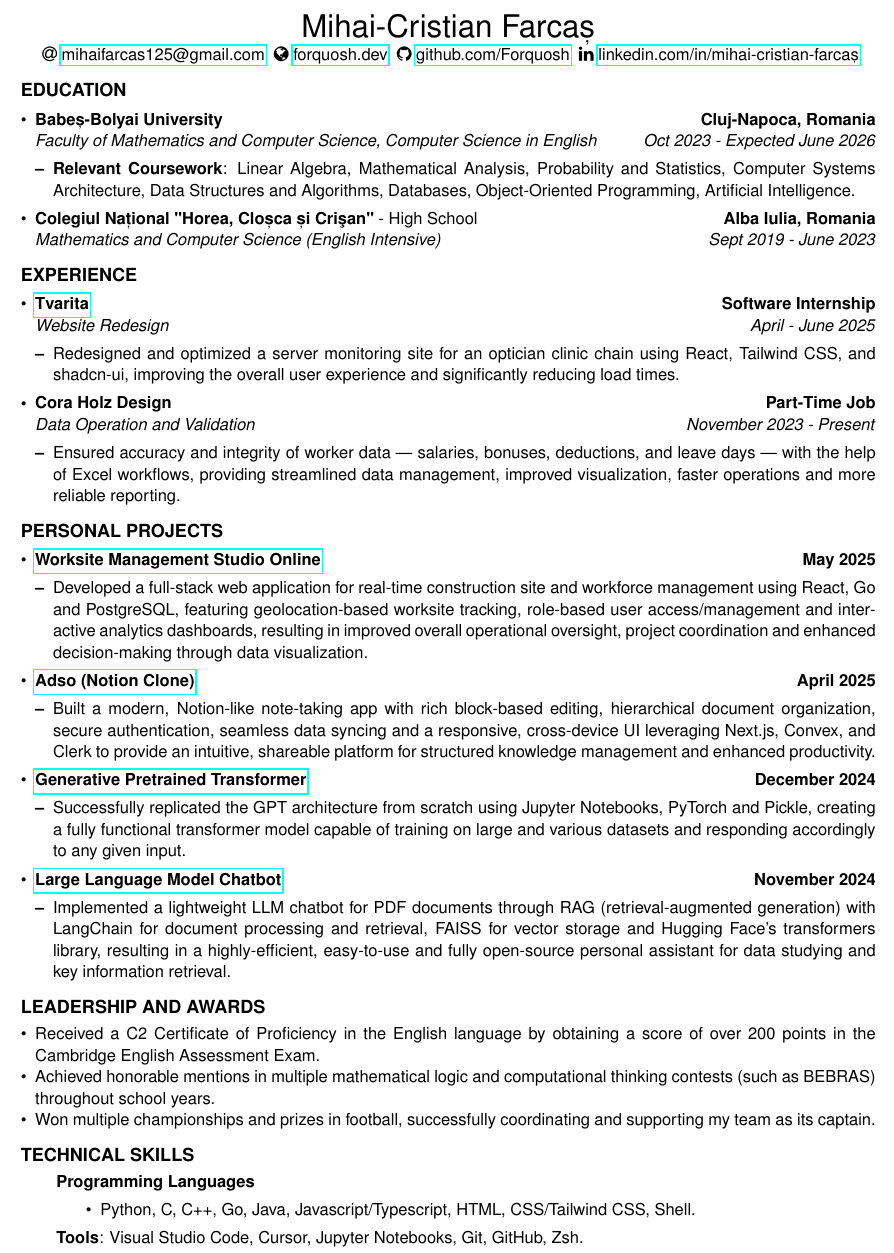
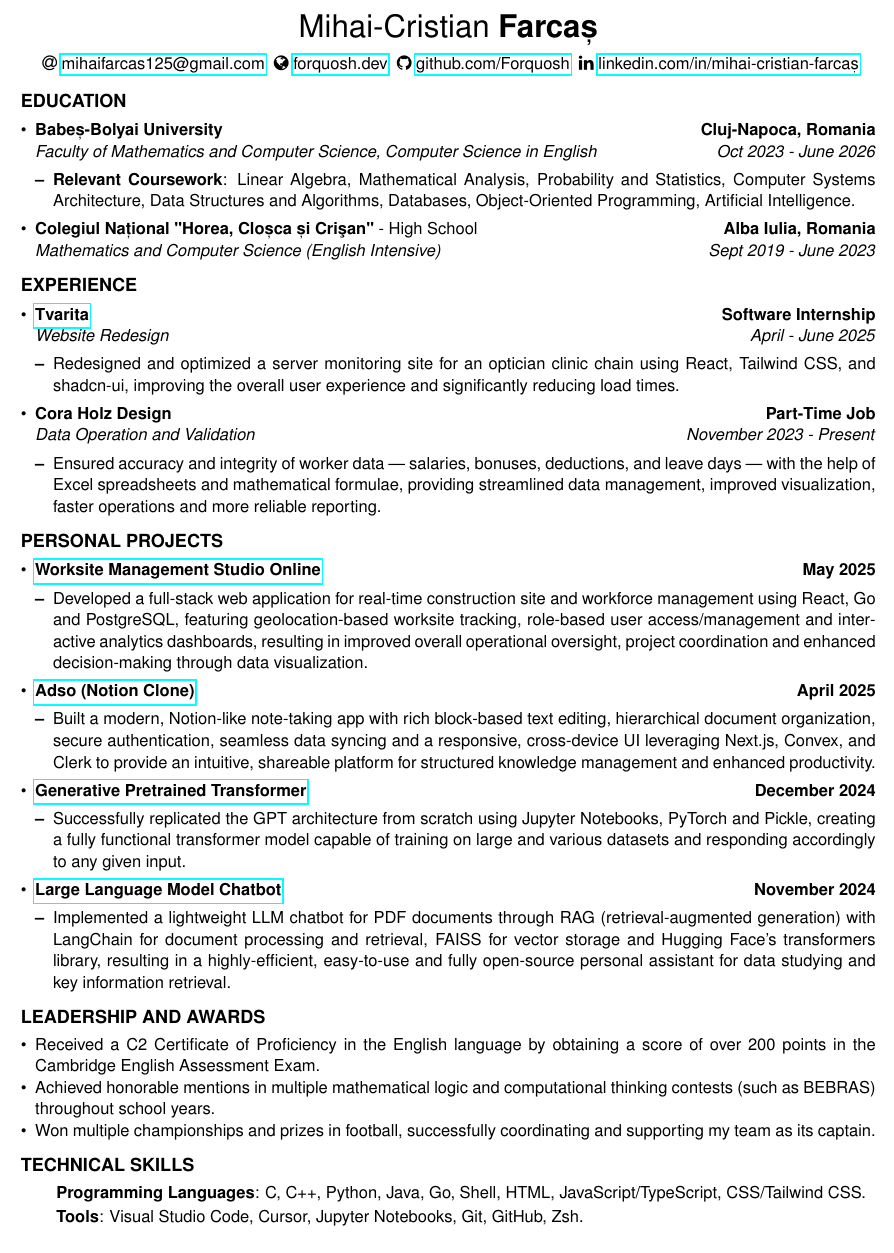
Before and after one commit to mihaicristianfarcas/CV, a LaTeX CV (CV.tex): part of the page, cut so that both start at the same text. Compiled offline with pdfLaTeX.

Commit message:
small fixes

```diff
--- a/CV.tex
+++ b/CV.tex
@@ -87,7 +87,7 @@
 \begin{document}
 
 \begin{center}
-    {\huge Mihai-Cristian Farcaș} \\ \vspace{0.5pt}
+    {\huge Mihai-Cristian \textbf{Farcaș}} \\ \vspace{0.5em}
     \color{black}
     \ \faicon{at} \href{mailto:mihaifarcas125@gmail.com}{mihaifarcas125@gmail.com}
     \ \faicon{globe} \href{https://forquosh.dev}{forquosh.dev}
@@ -106,7 +106,7 @@
         {\textbf{Cluj-Napoca, Romania}}
     \headerrow
         {\emph{Faculty of Mathematics and Computer Science, Computer Science in English}}
-        {\emph{Oct 2023 - Expected June 2026}}
+        {\emph{Oct 2023 - June 2026}}
     \begin{itemize*}
         \item \textbf{Relevant Coursework}: Linear Algebra, Mathematical Analysis, Probability and Statistics, Computer Systems Architecture, Data Structures and Algorithms, Databases, Object-Oriented Programming, Artificial Intelligence.
     \end{itemize*}
@@ -140,7 +140,7 @@
         {\emph{Data Operation and Validation}}
         {\emph{November 2023 - Present}}
     \begin{itemize*}
-        \item Ensured accuracy and integrity of worker data — salaries, bonuses, deductions, and leave days — with the help of Excel workflows, providing streamlined data management, improved visualization, faster operations and more reliable reporting.
+        \item Ensured accuracy and integrity of worker data — salaries, bonuses, deductions, and leave days — with the help of Excel spreadsheets and mathematical formulae, providing streamlined data management, improved visualization, faster operations and more reliable reporting.
     \end{itemize*}
 \end{itemize}
 
@@ -159,7 +159,7 @@
         {\textbf{\href{https://adso-one.vercel.app}{Adso (Notion Clone)}}}
         {\textbf{April 2025}}
     \begin{itemize*}
-        \item Built a modern, Notion-like note-taking app with rich block-based editing, hierarchical document organization, secure authentication, seamless data syncing and a responsive, cross-device UI leveraging Next.js, Convex, and Clerk to provide an intuitive, shareable platform for structured knowledge management and enhanced productivity.
+        \item Built a modern, Notion-like note-taking app with rich block-based text editing, hierarchical document organization, secure authentication, seamless data syncing and a responsive, cross-device UI leveraging Next.js, Convex, and Clerk to provide an intuitive, shareable platform for structured knowledge management and enhanced productivity.
     \end{itemize*}
     \item
     \headerrow
@@ -195,10 +195,8 @@
 
 \begin{indentsection}{\parindent}
     \begin{description*}
-        \item \textbf{Programming Languages}
-        \begin{itemize*}
-            \item Python, C, C++, Go, Java, Javascript/Typescript, HTML, CSS/Tailwind CSS, Shell.
-        \end{itemize*}
+        \item \textbf{Programming Languages}: C, C++, Python, Java, Go, Shell, HTML, JavaScript/TypeScript, CSS/Tailwind CSS.
+        \vspace{0.2em}
         \item \textbf{Tools}: Visual Studio Code, Cursor, Jupyter Notebooks, Git, GitHub, Zsh.
     \end{description*}
 \end{indentsection}
```
